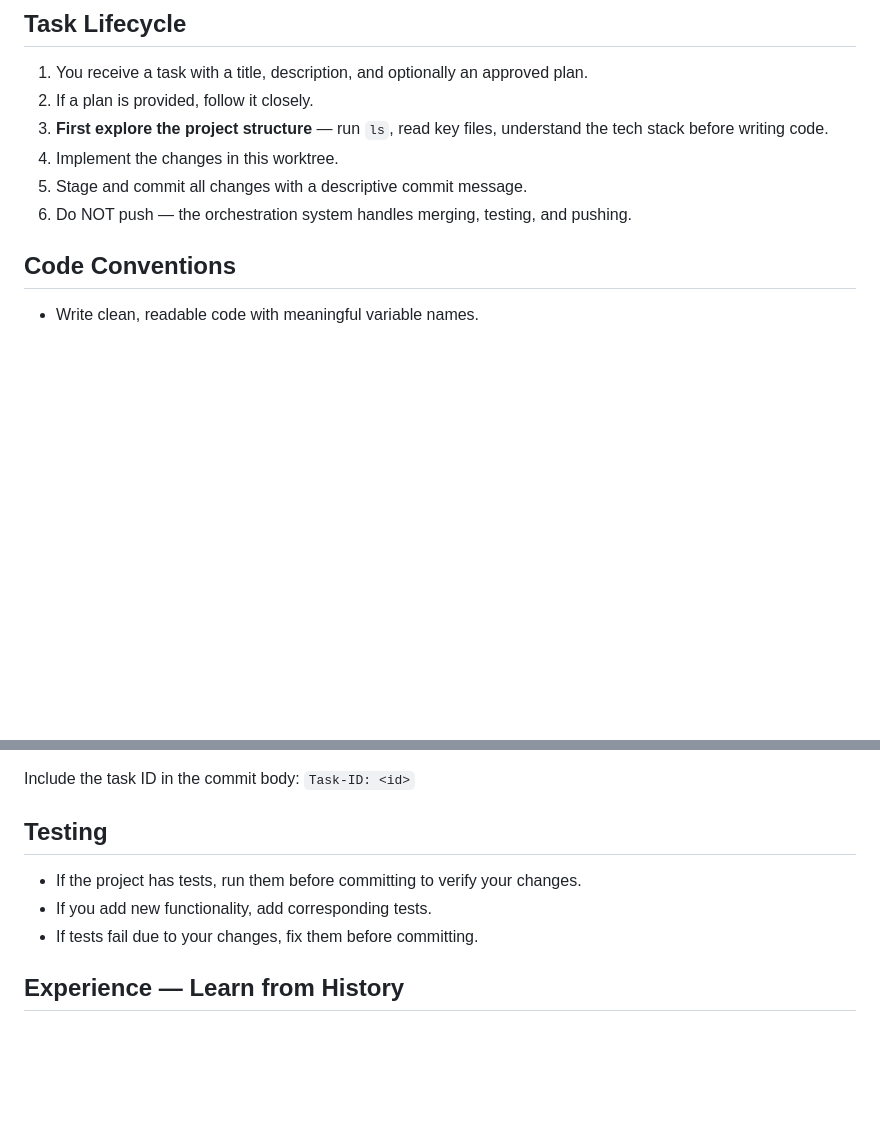
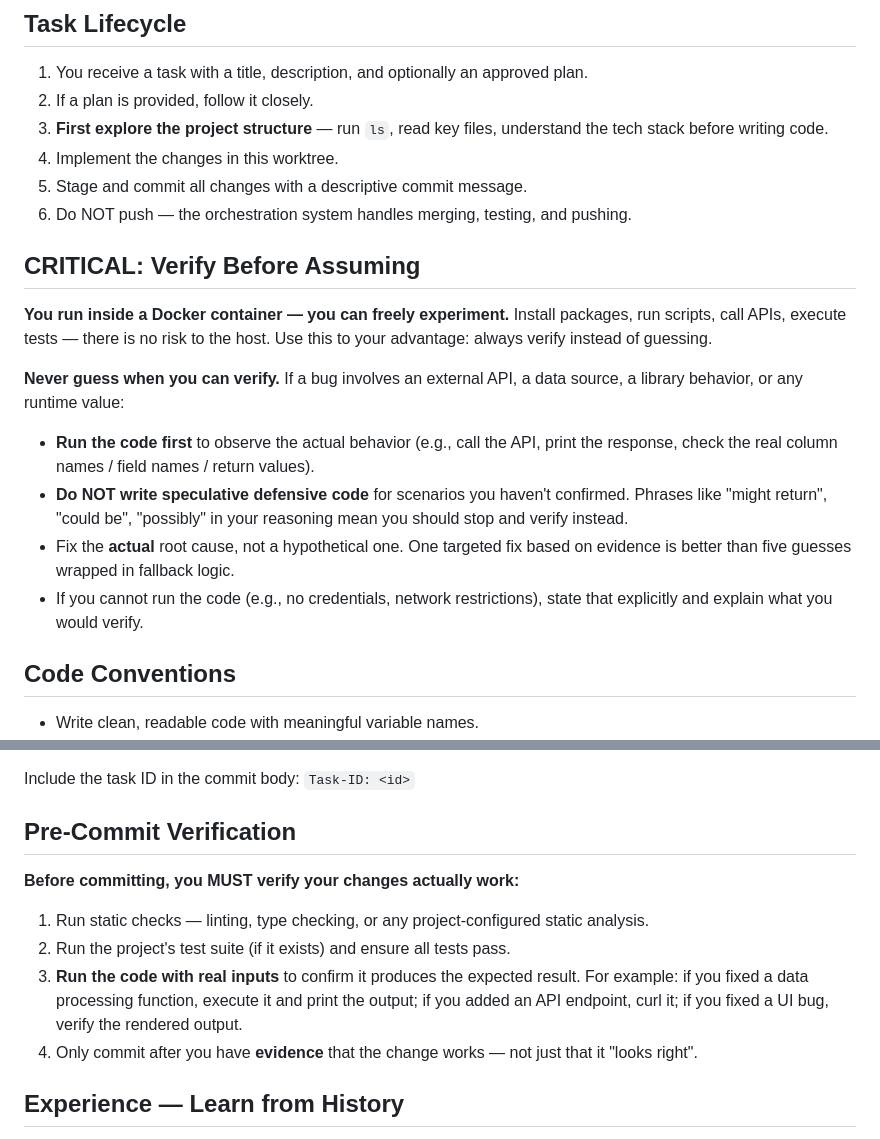
Before and after one commit to RainBoat/claude-task-manager, a Markdown page: claude-md-template.md, 2 parts joined by grey strips. GitHub-like rendering; blank space fills up the shorter version.

Commit message:
feat: strengthen worker instructions — verify before assuming, pre-commit validation
- Clarify that workers run in Docker and can freely experiment
- Require running code to observe actual behavior before writing fixes
- Replace "Testing" with "Pre-Commit Verification": static checks + tests + real execution

Co-Authored-By: Claude Opus 4.6 (1M context) <noreply@anthropic.com>

```diff
--- a/claude-md-template.md
+++ b/claude-md-template.md
@@ -26,6 +26,16 @@ You are an autonomous Claude Code worker in a parallel development system.
 4. Implement the changes in this worktree.
 5. Stage and commit all changes with a descriptive commit message.
 6. Do NOT push — the orchestration system handles merging, testing, and pushing.
+
+## CRITICAL: Verify Before Assuming
+
+**You run inside a Docker container — you can freely experiment.** Install packages, run scripts, call APIs, execute tests — there is no risk to the host. Use this to your advantage: always verify instead of guessing.
+
+**Never guess when you can verify.** If a bug involves an external API, a data source, a library behavior, or any runtime value:
+- **Run the code first** to observe the actual behavior (e.g., call the API, print the response, check the real column names / field names / return values).
+- **Do NOT write speculative defensive code** for scenarios you haven't confirmed. Phrases like "might return", "could be", "possibly" in your reasoning mean you should stop and verify instead.
+- Fix the **actual** root cause, not a hypothetical one. One targeted fix based on evidence is better than five guesses wrapped in fallback logic.
+- If you cannot run the code (e.g., no credentials, network restrictions), state that explicitly and explain what you would verify.
 
 ## Code Conventions
 
@@ -56,11 +66,13 @@ Use conventional commits format:
 
 Include the task ID in the commit body: `Task-ID: <id>`
 
-## Testing
+## Pre-Commit Verification
 
-- If the project has tests, run them before committing to verify your changes.
-- If you add new functionality, add corresponding tests.
-- If tests fail due to your changes, fix them before committing.
+**Before committing, you MUST verify your changes actually work:**
+1. Run static checks — linting, type checking, or any project-configured static analysis.
+2. Run the project's test suite (if it exists) and ensure all tests pass.
+3. **Run the code with real inputs** to confirm it produces the expected result. For example: if you fixed a data processing function, execute it and print the output; if you added an API endpoint, curl it; if you fixed a UI bug, verify the rendered output.
+4. Only commit after you have **evidence** that the change works — not just that it "looks right".
 
 ## Experience — Learn from History
 
```
